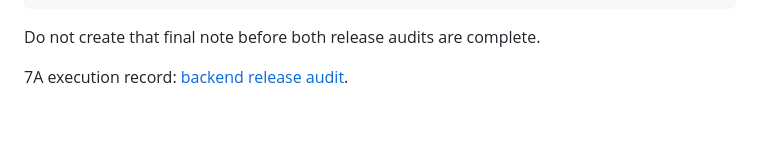
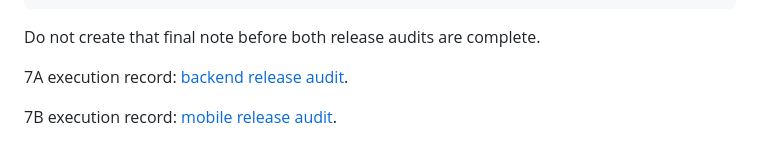
Before and after one commit to panjiaryasoma/Takt, a Markdown page: docs/07_RELEASE_AUDIT/README.md, the part around the change. Rendered like a GitHub page; blank space fills up the shorter version.

Commit message:
docs(7b): link mobile release audit from H7 index

```diff
--- a/docs/07_RELEASE_AUDIT/README.md
+++ b/docs/07_RELEASE_AUDIT/README.md
@@ -131,3 +131,5 @@ docs/evidence/release-candidate-final.md
 Do not create that final note before both release audits are complete.
 
 7A execution record: [backend release audit](../evidence/7a-backend-release-audit.md).
+
+7B execution record: [mobile release audit](../evidence/7b-mobile-release-audit.md).
```
